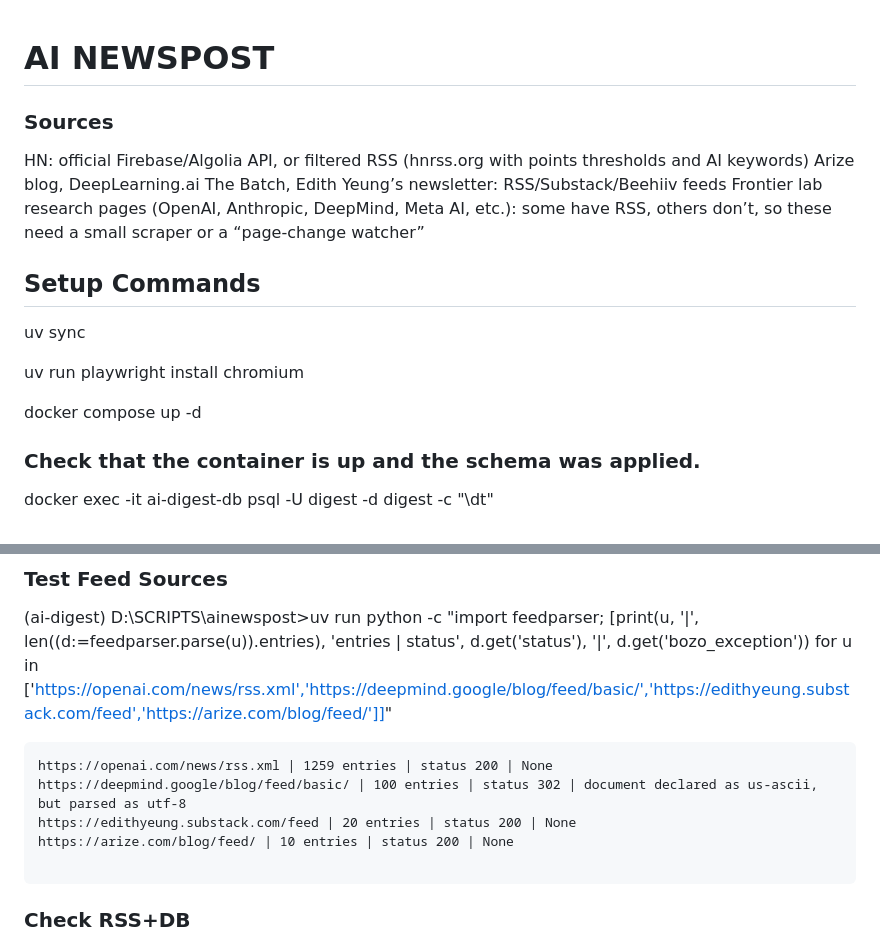
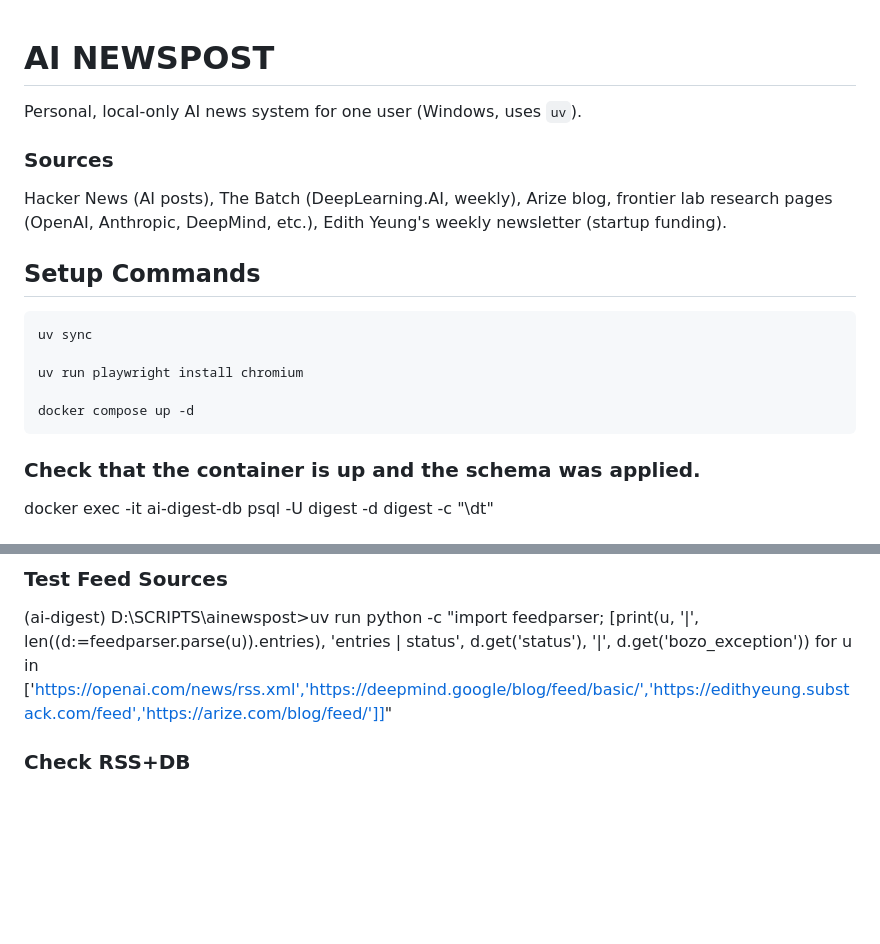
Before and after one commit to subhamsarangi/AINewsPost, a Markdown page: README.md, 2 parts joined by grey strips. Drawn GitHub-style; blank space fills up the shorter version.

````diff
--- a/README.md
+++ b/README.md
@@ -1,19 +1,17 @@
 # AI NEWSPOST
+Personal, local-only AI news system for one user (Windows, uses `uv`).
 
 ### Sources
-
-HN: official Firebase/Algolia API, or filtered RSS (hnrss.org with points thresholds and AI keywords)
-Arize blog, DeepLearning.ai The Batch, Edith Yeung’s newsletter: RSS/Substack/Beehiiv feeds
-Frontier lab research pages (OpenAI, Anthropic, DeepMind, Meta AI, etc.): some have RSS, others don’t, so these need a small scraper or a “page-change watcher”
-
+Hacker News (AI posts), The Batch (DeepLearning.AI, weekly), Arize blog, frontier lab research pages (OpenAI, Anthropic, DeepMind, etc.), Edith Yeung's weekly newsletter (startup funding).
 
 ## Setup Commands
-
+```sh
 uv sync
 
 uv run playwright install chromium
 
 docker compose up -d
+```
 
 ### Check that the container is up and the schema was applied.
 docker exec -it ai-digest-db psql -U digest -d digest -c "\dt"
@@ -39,14 +37,6 @@ uv run python -c "from digest import db; from digest.config import load_sources;
 
 ### Test Feed Sources
 (ai-digest) D:\SCRIPTS\ainewspost>uv run python -c "import feedparser; [print(u, '|', len((d:=feedparser.parse(u)).entries), 'entries | status', d.get('status'), '|', d.get('bozo_exception')) for u in ['https://openai.com/news/rss.xml','https://deepmind.google/blog/feed/basic/','https://edithyeung.substack.com/feed','https://arize.com/blog/feed/']]"
-
-```text
-https://openai.com/news/rss.xml | 1259 entries | status 200 | None
-https://deepmind.google/blog/feed/basic/ | 100 entries | status 302 | document declared as us-ascii, but parsed as utf-8
-https://edithyeung.substack.com/feed | 20 entries | status 200 | None
-https://arize.com/blog/feed/ | 10 entries | status 200 | None
-
-```
 
 ### Check RSS+DB
 uv run python -c "from digest import db; from digest.config import load_sources; from digest.ingest import rss; c=db.connect(); db.sync_sources(c, load_sources(include_todo=True)); [print(s['id'], sum(1 for i in rss.fetch(s) if db.insert_item(c,i)), 'saved') for s in load_sources() if s['type']=='rss']; c.commit(); c.close()"
````
